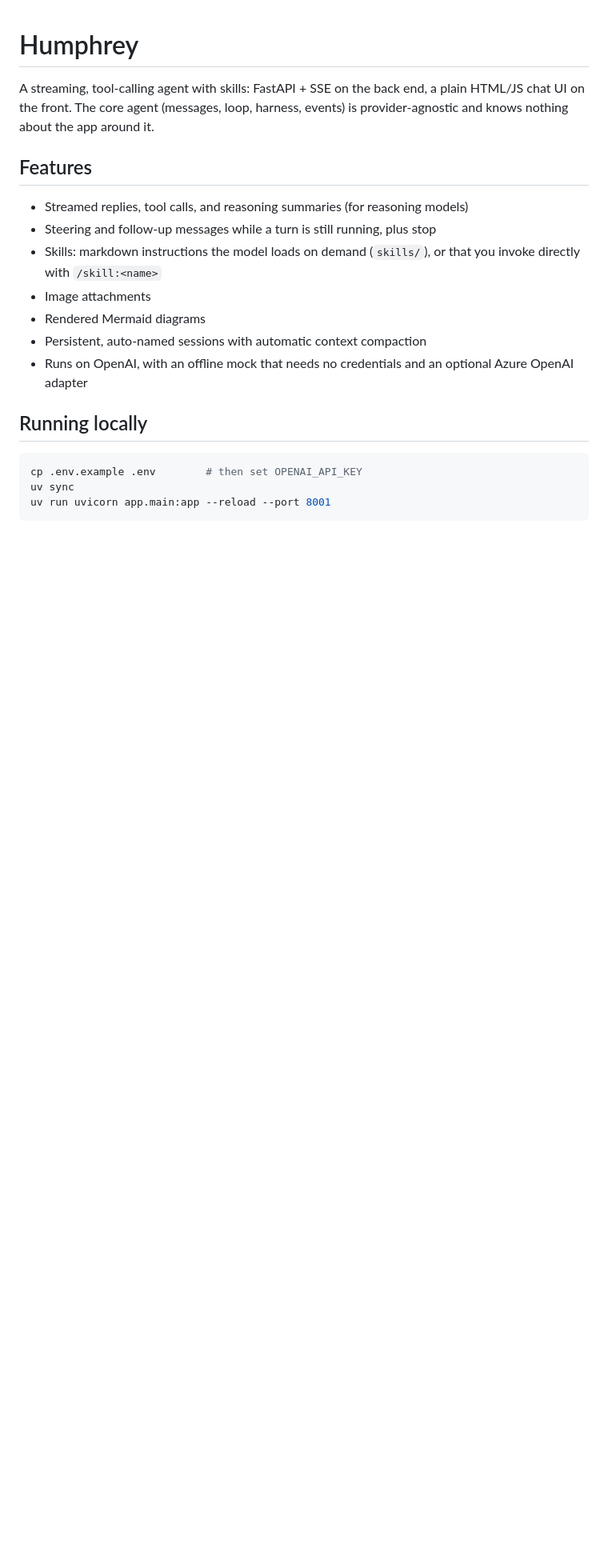
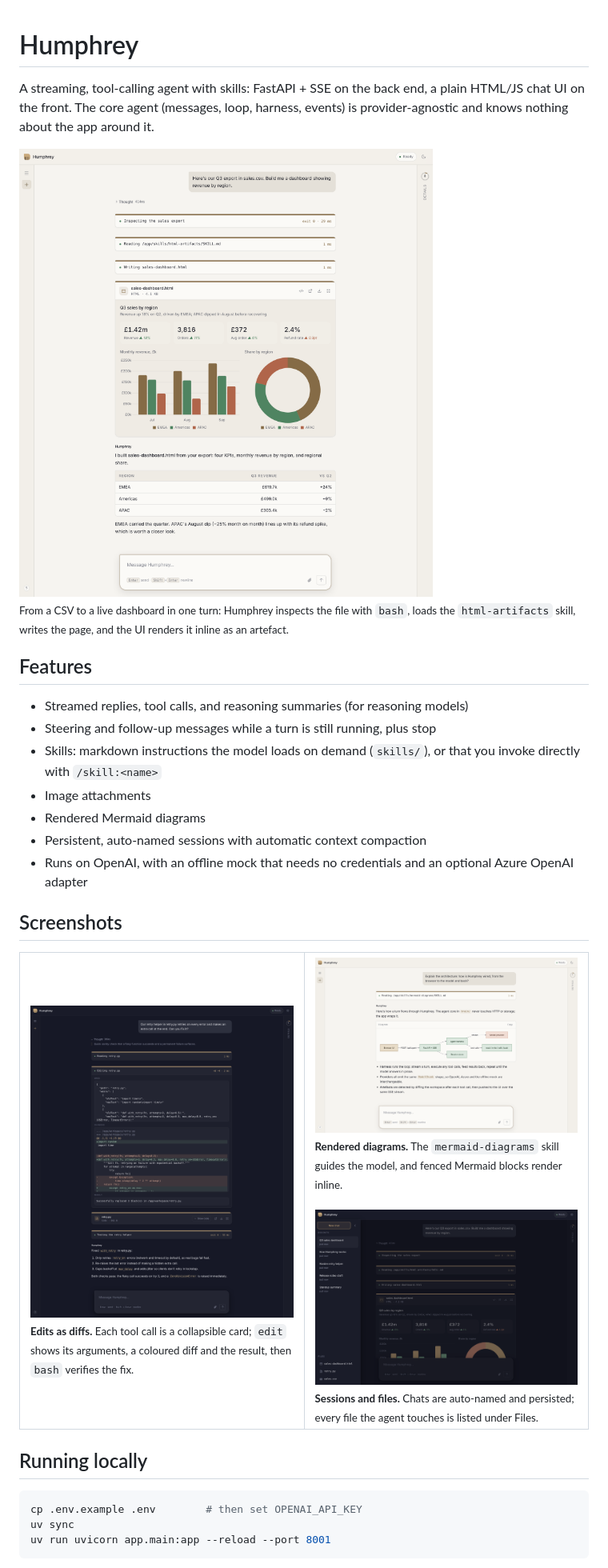
Before and after one commit to jSwords91/humphrey, a Markdown page: README.md, the part around the change. Shown at 80% size. Rendered like a GitHub page; pictures changed too: docs/screenshots/code-edit.png (added), docs/screenshots/dashboard-light.png (added), docs/screenshots/diagram.png (added); blank space fills up the shorter version.

Commit message:
Add application screenshots to the README
Hero image of a CSV-to-dashboard turn (switches with the reader's light/dark
theme), plus a screenshot grid showing an edit diff, a rendered Mermaid
diagram, and the sessions/files rail.

```diff
--- a/README.md
+++ b/README.md
@@ -3,6 +3,15 @@
 A streaming, tool-calling agent with skills: FastAPI + SSE on the back end, a
 plain HTML/JS chat UI on the front. The core agent (messages, loop, harness,
 events) is provider-agnostic and knows nothing about the app around it.
+
+<picture>
+  <source media="(prefers-color-scheme: dark)" srcset="docs/screenshots/dashboard-dark.png">
+  <img alt="Humphrey turning a CSV into an inline sales dashboard: reasoning, three tool calls, a live Chart.js artefact, and a summary table" src="docs/screenshots/dashboard-light.png">
+</picture>
+
+<sub>From a CSV to a live dashboard in one turn: Humphrey inspects the file with
+`bash`, loads the `html-artifacts` skill, writes the page, and the UI renders
+it inline as an artefact.</sub>
 
 ## Features
 
@@ -15,6 +24,24 @@ events) is provider-agnostic and knows nothing about the app around it.
 - Persistent, auto-named sessions with automatic context compaction
 - Runs on OpenAI, with an offline mock that needs no credentials and an
   optional Azure OpenAI adapter
+
+## Screenshots
+
+<table>
+  <tr>
+    <td width="50%" valign="top">
+      <img alt="An edit tool call expanded to show its arguments and a coloured diff, followed by a test run and a summary" src="docs/screenshots/code-edit.png"><br>
+      <sub><b>Edits as diffs.</b> Each tool call is a collapsible card; <code>edit</code> shows its arguments, a coloured diff and the result, then <code>bash</code> verifies the fix.</sub>
+    </td>
+    <td width="50%" valign="top">
+      <img alt="A rendered Mermaid flowchart of Humphrey's architecture inside an assistant reply" src="docs/screenshots/diagram.png"><br>
+      <sub><b>Rendered diagrams.</b> The <code>mermaid-diagrams</code> skill guides the model, and fenced Mermaid blocks render inline.</sub>
+      <br><br>
+      <img alt="The sessions rail listing auto-named chats and the workspace files the agent created" src="docs/screenshots/sessions.png"><br>
+      <sub><b>Sessions and files.</b> Chats are auto-named and persisted; every file the agent touches is listed under Files.</sub>
+    </td>
+  </tr>
+</table>
 
 ## Running locally
 
```
Also changed, not shown: docs/screenshots/dashboard-dark.png (added).
